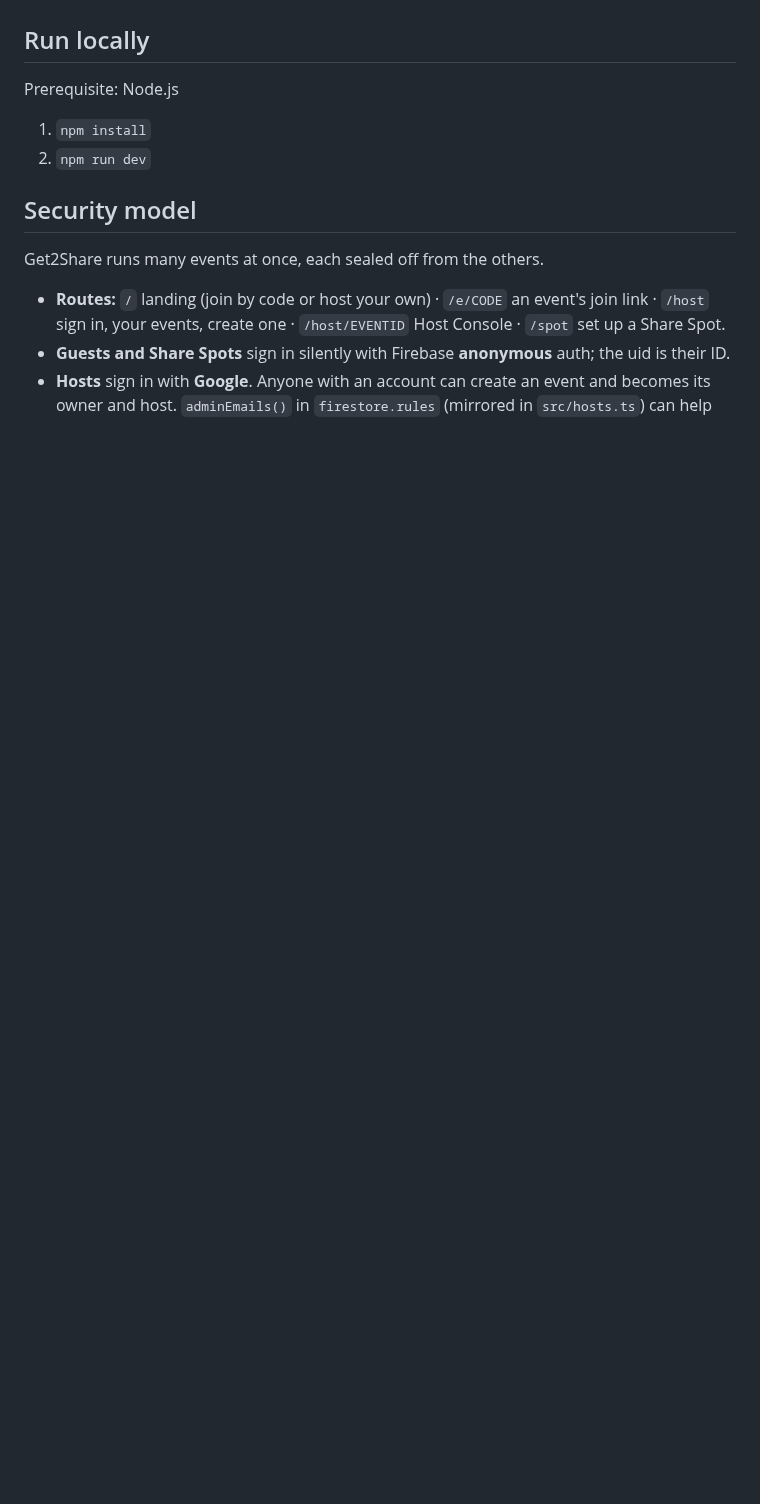
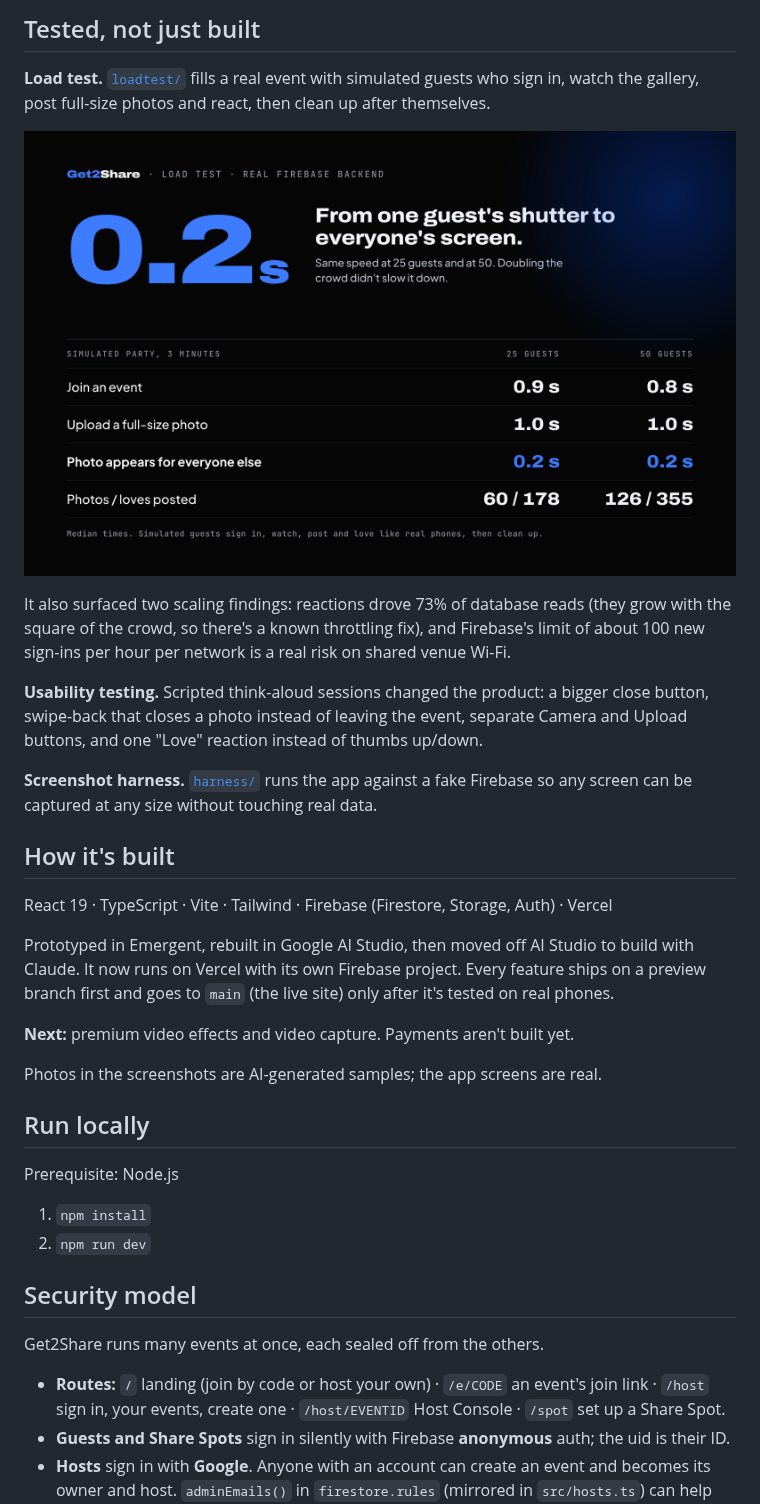
Before and after one commit to ronscottbiz-tacitus/get2Share, a Markdown page: README.md, the part around one of its changes. Rendered like a GitHub page; pictures changed too: docs/get2share-load-test.png (added); blank space fills up the shorter version.

```diff
--- a/README.md
+++ b/README.md
@@ -6,3 +21,24 @@ A React + Vite web app backed by Firebase (Firestore, Storage, Auth). Originally
+## Tested, not just built
+
+**Load test.** [`loadtest/`](loadtest) fills a real event with simulated guests who sign in, watch the gallery, post full-size photos and react, then clean up after themselves.
+
+![Load test results: 0.2 s for a photo to reach everyone else's screen at 25 and 50 guests](docs/get2share-load-test.png)
+
+It also surfaced two scaling findings: reactions drove 73% of database reads (they grow with the square of the crowd, so there's a known throttling fix), and Firebase's limit of about 100 new sign-ins per hour per network is a real risk on shared venue Wi-Fi.
+
+**Usability testing.** Scripted think-aloud sessions changed the product: a bigger close button, swipe-back that closes a photo instead of leaving the event, separate Camera and Upload buttons, and one "Love" reaction instead of thumbs up/down.
+
+**Screenshot harness.** [`harness/`](harness) runs the app against a fake Firebase so any screen can be captured at any size without touching real data.
+
+## How it's built
+
+React 19 · TypeScript · Vite · Tailwind · Firebase (Firestore, Storage, Auth) · Vercel
+
+Prototyped in Emergent, rebuilt in Google AI Studio, then moved off AI Studio to build with Claude. It now runs on Vercel with its own Firebase project. Every feature ships on a preview branch first and goes to `main` (the live site) only after it's tested on real phones.
+
+**Next:** premium video effects and video capture. Payments aren't built yet.
+
+Photos in the screenshots are AI-generated samples; the app screens are real.
 
 ## Run locally
 
```
Also changed, not shown: other parts of README.md (+17 -2 lines), docs/get2share-hero.jpg (added).
